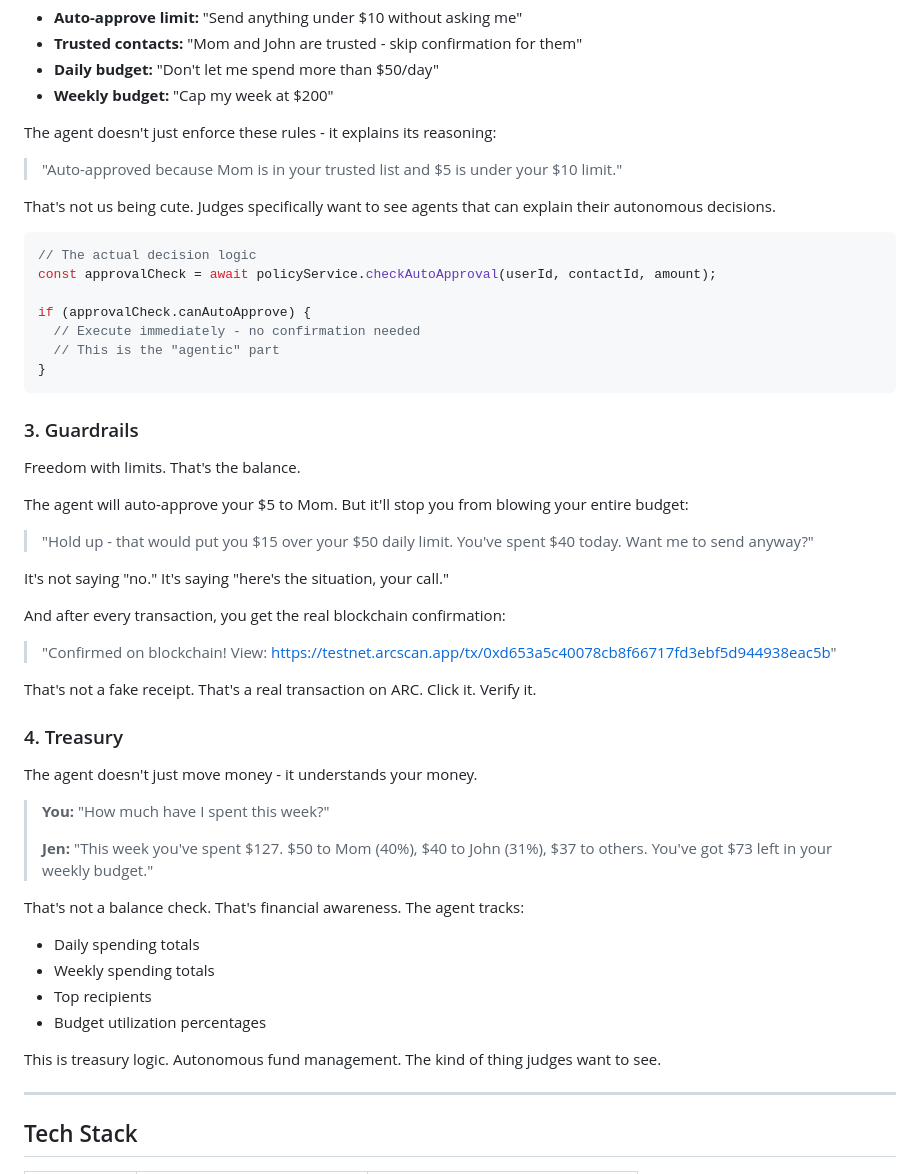
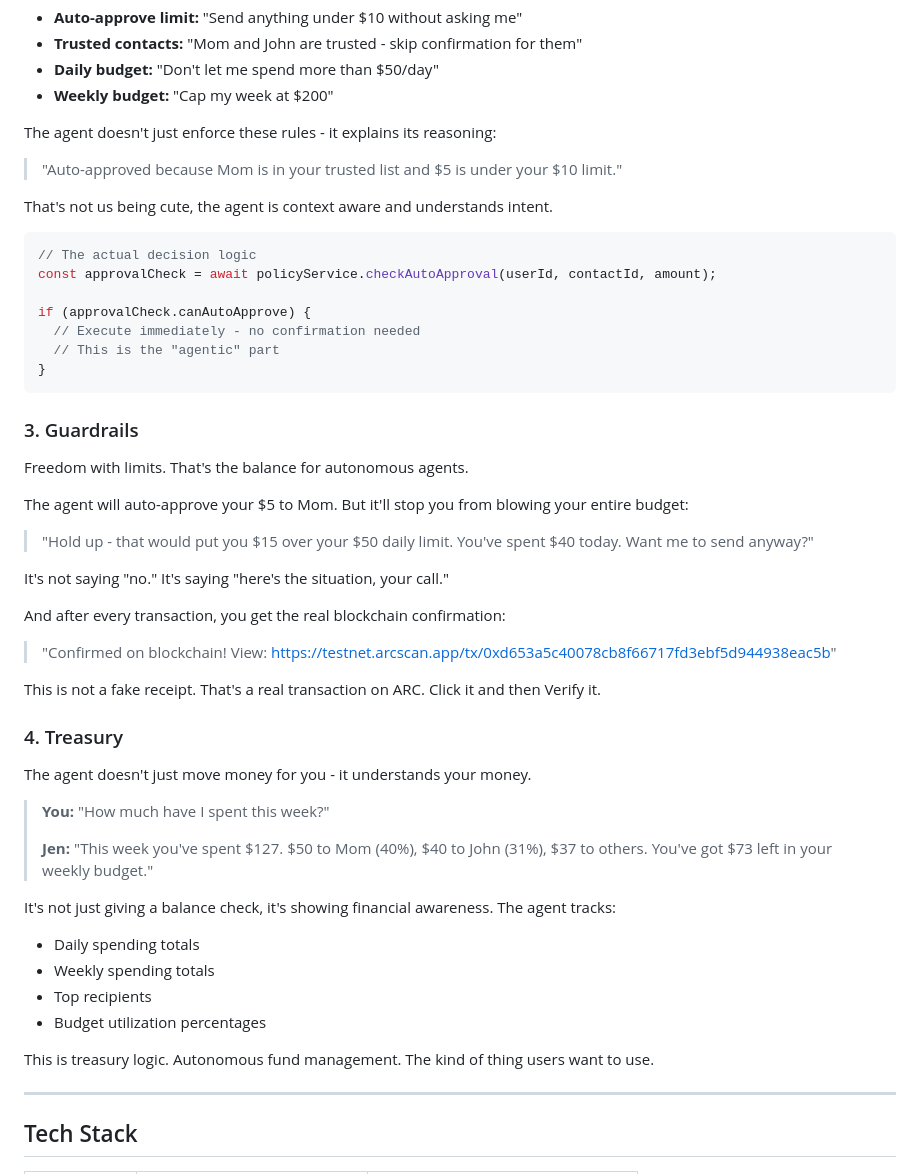
Before and after one commit to Cassxbt/Arcathon, a Markdown page: README.md, the part around one of its changes. Rendered like a GitHub page.

````diff
--- a/README.md
+++ b/README.md
@@ -64,7 +64,7 @@ The agent doesn't just enforce these rules - it explains its reasoning:
 
 > "Auto-approved because Mom is in your trusted list and $5 is under your $10 limit."
 
-That's not us being cute. Judges specifically want to see agents that can explain their autonomous decisions.
+That's not us being cute, the agent is context aware and understands intent.
 
 ```javascript
 // The actual decision logic
@@ -78,7 +78,7 @@ if (approvalCheck.canAutoApprove) {
 
 ### 3. Guardrails
 
-Freedom with limits. That's the balance.
+Freedom with limits. That's the balance for autonomous agents.
 
 The agent will auto-approve your $5 to Mom. But it'll stop you from blowing your entire budget:
 
@@ -90,23 +90,23 @@ And after every transaction, you get the real blockchain confirmation:
 
 > "Confirmed on blockchain! View: https://testnet.arcscan.app/tx/0xd653a5c40078cb8f66717fd3ebf5d944938eac5b"
 
-That's not a fake receipt. That's a real transaction on ARC. Click it. Verify it.
+This is not a fake receipt. That's a real transaction on ARC. Click it and then Verify it.
 
 ### 4. Treasury
 
-The agent doesn't just move money - it understands your money.
+The agent doesn't just move money for you - it understands your money.
 
 > **You:** "How much have I spent this week?"
 >
 > **Jen:** "This week you've spent $127. $50 to Mom (40%), $40 to John (31%), $37 to others. You've got $73 left in your weekly budget."
 
-That's not a balance check. That's financial awareness. The agent tracks:
+It's not just giving a balance check, it's showing financial awareness. The agent tracks:
 - Daily spending totals
 - Weekly spending totals
 - Top recipients
 - Budget utilization percentages
 
-This is treasury logic. Autonomous fund management. The kind of thing judges want to see.
+This is treasury logic. Autonomous fund management. The kind of thing users want to use.
 
 ---
 
````
Also changed, not shown: other parts of README.md (+12 -12 lines).
